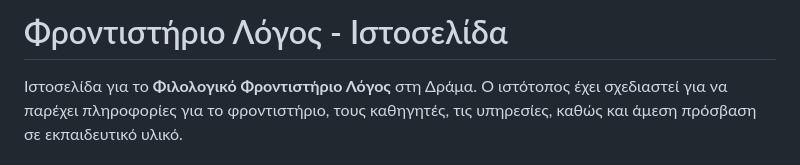
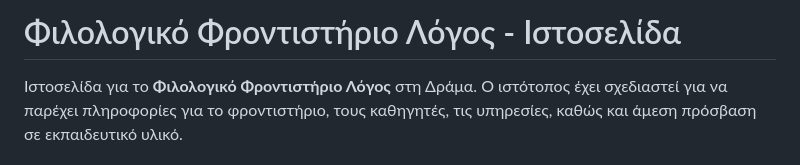
Before and after one commit to frontistirio/logos, a Markdown page: README.md, the part around the change. GitHub-like rendering.

```diff
--- a/README.md
+++ b/README.md
@@ -1,4 +1,4 @@
-# Φροντιστήριο Λόγος - Ιστοσελίδα
+# Φιλολογικό Φροντιστήριο Λόγος - Ιστοσελίδα
 
 Ιστοσελίδα για το **Φιλολογικό Φροντιστήριο Λόγος** στη Δράμα.
 Ο ιστότοπος έχει σχεδιαστεί για να παρέχει πληροφορίες για το φροντιστήριο, τους καθηγητές, τις υπηρεσίες, καθώς και άμεση πρόσβαση σε εκπαιδευτικό υλικό.
```
